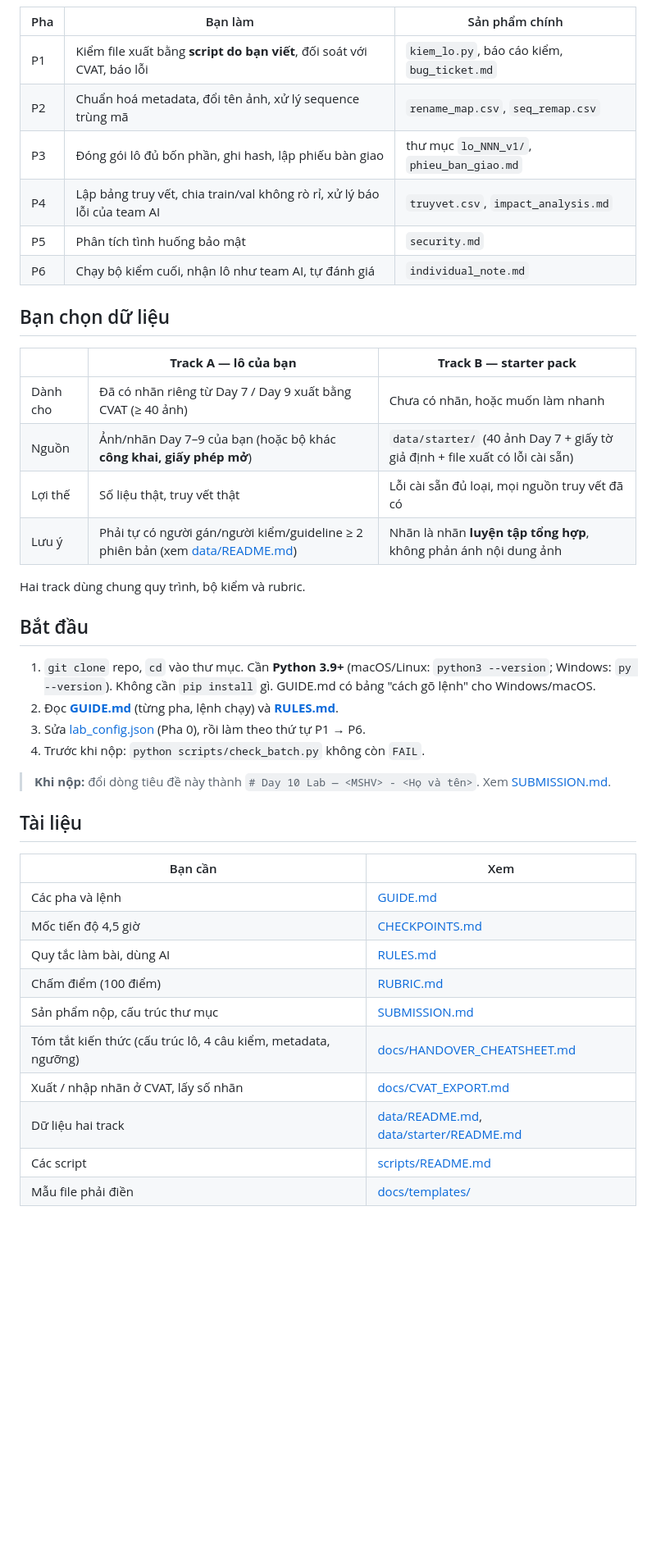
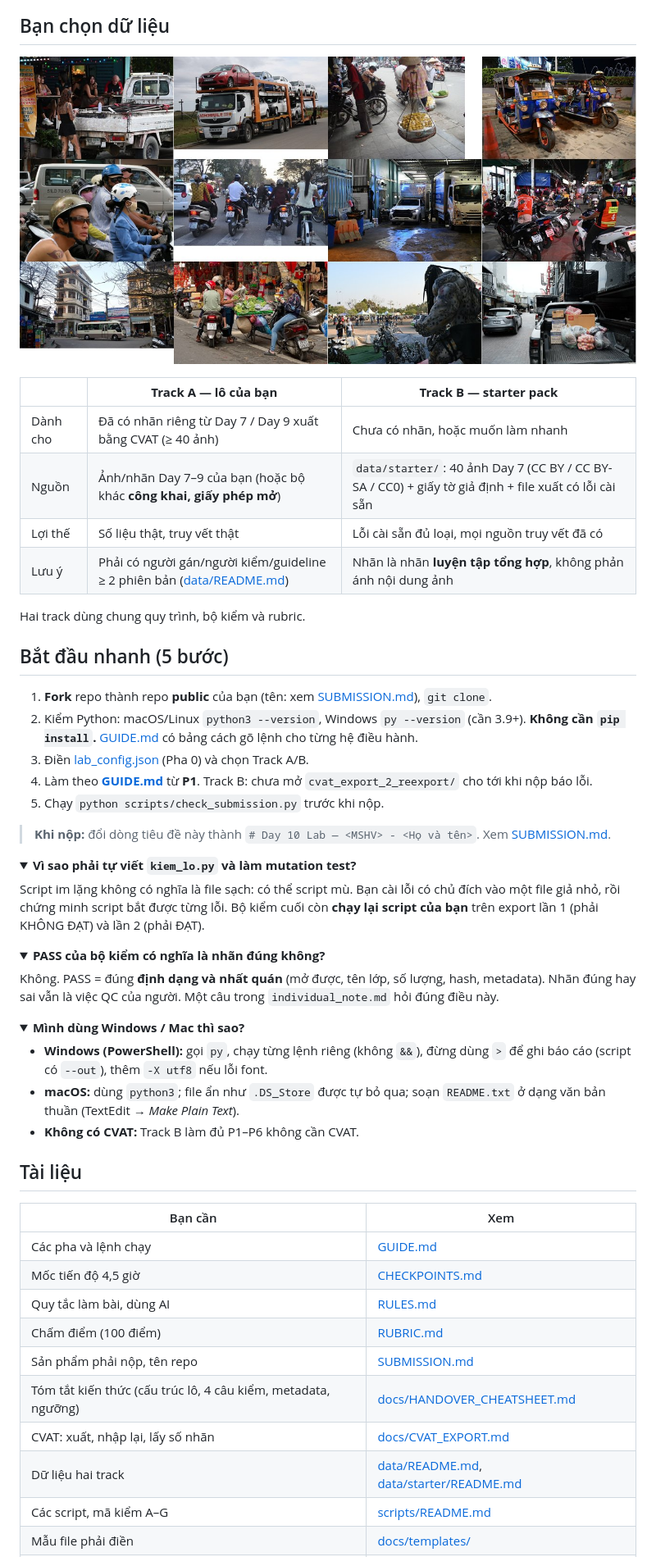
Before and after one commit to VinUni-AI20k/K5-L23-Day10-Handover-Traceability, a Markdown page: README.md, the part around one of its changes. Shown at 82% size. Rendered like a GitHub page; pictures changed too: docs/assets/sample_grid.jpg (added); folded sections open; blank space fills up the shorter version.

Commit message:
README theo mau Day 8; them STUDENT.md, check_submission, hinh minh hoa, _review
Co-Authored-By: Claude Sonnet 5.5 <noreply@anthropic.com>

````diff
--- a/README.md
+++ b/README.md
@@ -17,45 +49,59 @@ flowchart LR
 ```
 
-| Pha | Bạn làm | Sản phẩm chính |
-|---|---|---|
-| P1 | Kiểm file xuất bằng **script do bạn viết**, đối soát với CVAT, báo lỗi | `kiem_lo.py`, báo cáo kiểm, `bug_ticket.md` |
-| P2 | Chuẩn hoá metadata, đổi tên ảnh, xử lý sequence trùng mã | `rename_map.csv`, `seq_remap.csv` |
-| P3 | Đóng gói lô đủ bốn phần, ghi hash, lập phiếu bàn giao | thư mục `lo_NNN_v1/`, `phieu_ban_giao.md` |
-| P4 | Lập bảng truy vết, chia train/val không rò rỉ, xử lý báo lỗi của team AI | `truyvet.csv`, `impact_analysis.md` |
-| P5 | Phân tích tình huống bảo mật | `security.md` |
-| P6 | Chạy bộ kiểm cuối, nhận lô như team AI, tự đánh giá | `individual_note.md` |
+## Bạn chọn dữ liệu
 
-## Bạn chọn dữ liệu
+![Mẫu ảnh trong bộ dữ liệu](docs/assets/sample_grid.jpg)
 
 | | **Track A — lô của bạn** | **Track B — starter pack** |
 |---|---|---|
 | Dành cho | Đã có nhãn riêng từ Day 7 / Day 9 xuất bằng CVAT (≥ 40 ảnh) | Chưa có nhãn, hoặc muốn làm nhanh |
-| Nguồn | Ảnh/nhãn Day 7–9 của bạn (hoặc bộ khác **công khai, giấy phép mở**) | `data/starter/` (40 ảnh Day 7 + giấy tờ giả định + file xuất có lỗi cài sẵn) |
+| Nguồn | Ảnh/nhãn Day 7–9 của bạn (hoặc bộ khác **công khai, giấy phép mở**) | `data/starter/`: 40 ảnh Day 7 (CC BY / CC BY-SA / CC0) + giấy tờ giả định + file xuất có lỗi cài sẵn |
 | Lợi thế | Số liệu thật, truy vết thật | Lỗi cài sẵn đủ loại, mọi nguồn truy vết đã có |
-| Lưu ý | Phải tự có người gán/người kiểm/guideline ≥ 2 phiên bản (xem [data/README.md](data/README.md)) | Nhãn là nhãn **luyện tập tổng hợp**, không phản ánh nội dung ảnh |
+| Lưu ý | Phải có người gán/người kiểm/guideline ≥ 2 phiên bản ([data/README.md](data/README.md)) | Nhãn là nhãn **luyện tập tổng hợp**, không phản ánh nội dung ảnh |
 
 Hai track dùng chung quy trình, bộ kiểm và rubric.
 
-## Bắt đầu
+## Bắt đầu nhanh (5 bước)
 
-1. `git clone` repo, `cd` vào thư mục. Cần **Python 3.9+** (macOS/Linux: `python3 --version`; Windows: `py --version`). Không cần `pip install` gì. GUIDE.md có bảng "cách gõ lệnh" cho Windows/macOS.
-2. Đọc **[GUIDE.md](GUIDE.md)** (từng pha, lệnh chạy) và **[RULES.md](RULES.md)**.
-3. Sửa [lab_config.json](lab_config.json) (Pha 0), rồi làm theo thứ tự P1 → P6.
-4. Trước khi nộp: `python scripts/check_batch.py` không còn `FAIL`.
+1. **Fork** repo thành repo **public** của bạn (tên: xem [SUBMISSION.md](SUBMISSION.md)), `git clone`.
+2. Kiểm Python: macOS/Linux `python3 --version`, Windows `py --version` (cần 3.9+). **Không cần `pip install`.** [GUIDE.md](GUIDE.md) có bảng cách gõ lệnh cho từng hệ điều hành.
+3. Điền [lab_config.json](lab_config.json) (Pha 0) và chọn Track A/B.
+4. Làm theo **[GUIDE.md](GUIDE.md)** từ **P1**. Track B: chưa mở `cvat_export_2_reexport/` cho tới khi nộp báo lỗi.
+5. Chạy `python scripts/check_submission.py` trước khi nộp.
 
 > **Khi nộp:** đổi dòng tiêu đề này thành `# Day 10 Lab — <MSHV> - <Họ và tên>`. Xem [SUBMISSION.md](SUBMISSION.md).
+
+<details>
+<summary><b>Vì sao phải tự viết <code>kiem_lo.py</code> và làm mutation test?</b></summary>
+
+Script im lặng không có nghĩa là file sạch: có thể script mù. Bạn cài lỗi có chủ đích vào một file giả nhỏ, rồi chứng minh script bắt được từng lỗi. Bộ kiểm cuối còn **chạy lại script của bạn** trên export lần 1 (phải KHÔNG ĐẠT) và lần 2 (phải ĐẠT).
+</details>
+
+<details>
+<summary><b>PASS của bộ kiểm có nghĩa là nhãn đúng không?</b></summary>
+
+Không. PASS = đúng **định dạng và nhất quán** (mở được, tên lớp, số lượng, hash, metadata). Nhãn đúng hay sai vẫn là việc QC của người. Một câu trong `individual_note.md` hỏi đúng điều này.
+</details>
+
+<details>
+<summary><b>Mình dùng Windows / Mac thì sao?</b></summary>
+
+- **Windows (PowerShell):** gọi `py`, chạy từng lệnh riêng (không `&&`), đừng dùng `>` để ghi báo cáo (script có `--out`), thêm `-X utf8` nếu lỗi font.
+- **macOS:** dùng `python3`; file ẩn như `.DS_Store` được tự bỏ qua; soạn `README.txt` ở dạng văn bản thuần (TextEdit → *Make Plain Text*).
+- **Không có CVAT:** Track B làm đủ P1–P6 không cần CVAT.
+</details>
 
 ## Tài liệu
 
 | Bạn cần | Xem |
 |---|---|
-| Các pha và lệnh | [GUIDE.md](GUIDE.md) |
+| Các pha và lệnh chạy | [GUIDE.md](GUIDE.md) |
 | Mốc tiến độ 4,5 giờ | [CHECKPOINTS.md](CHECKPOINTS.md) |
 | Quy tắc làm bài, dùng AI | [RULES.md](RULES.md) |
 | Chấm điểm (100 điểm) | [RUBRIC.md](RUBRIC.md) |
-| Sản phẩm nộp, cấu trúc thư mục | [SUBMISSION.md](SUBMISSION.md) |
+| Sản phẩm phải nộp, tên repo | [SUBMISSION.md](SUBMISSION.md) |
 | Tóm tắt kiến thức (cấu trúc lô, 4 câu kiểm, metadata, ngưỡng) | [docs/HANDOVER_CHEATSHEET.md](docs/HANDOVER_CHEATSHEET.md) |
-| Xuất / nhập nhãn ở CVAT, lấy số nhãn | [docs/CVAT_EXPORT.md](docs/CVAT_EXPORT.md) |
+| CVAT: xuất, nhập lại, lấy số nhãn | [docs/CVAT_EXPORT.md](docs/CVAT_EXPORT.md) |
 | Dữ liệu hai track | [data/README.md](data/README.md), [data/starter/README.md](data/starter/README.md) |
-| Các script | [scripts/README.md](scripts/README.md) |
+| Các script, mã kiểm A–G | [scripts/README.md](scripts/README.md) |
 | Mẫu file phải điền | [docs/templates/](docs/templates/) |
````
Also changed, not shown: other parts of README.md (+53 -9 lines), STUDENT.md (added, +21 -0 lines), SUBMISSION.md (+8 -4 lines), _review/RUBRIC_REVIEW.md (added, +37 -0 lines), _review/reports/SUMMARY.md (added, +20 -0 lines), scripts/README.md (+1 -1 lines), docs/assets/batch_anatomy.png (added), docs/assets/hero.png (added), docs/assets/roadmap.png (added), 2 other files.
